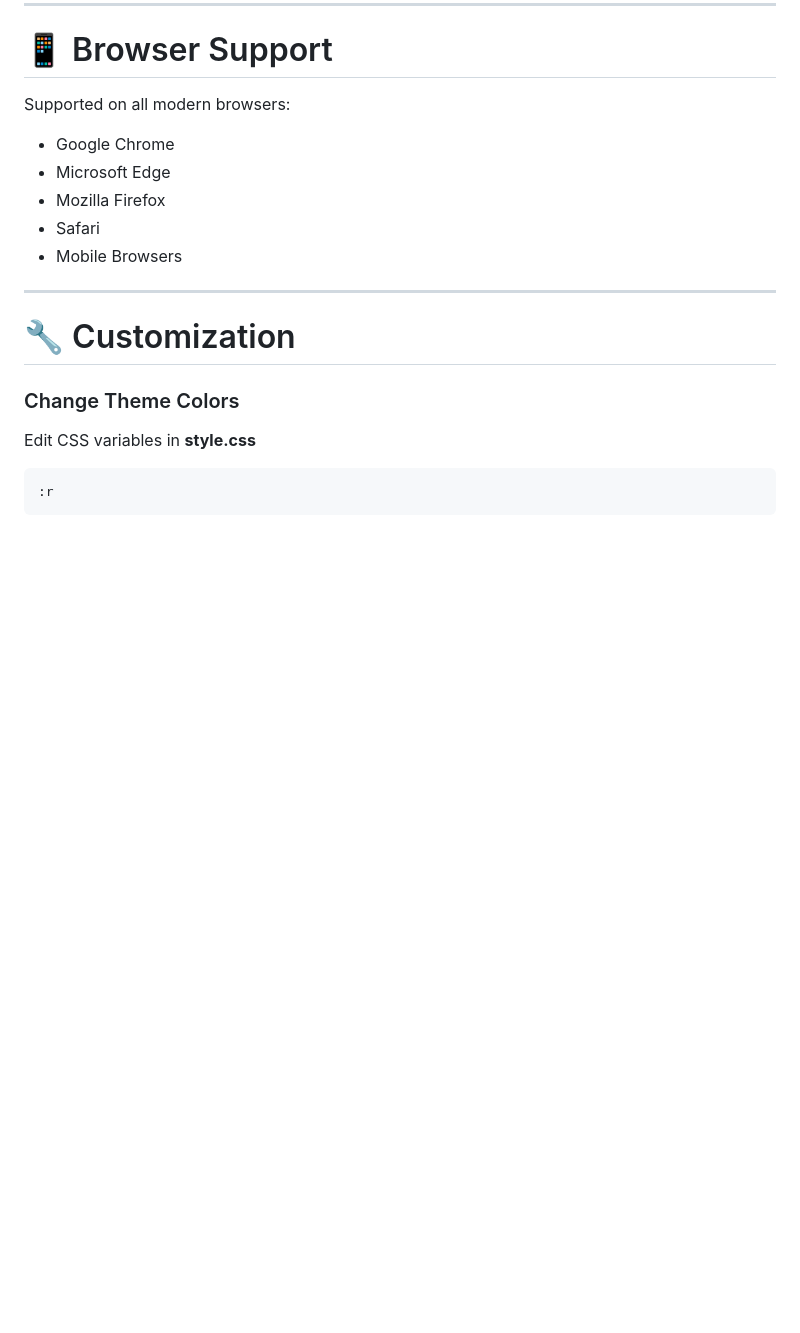
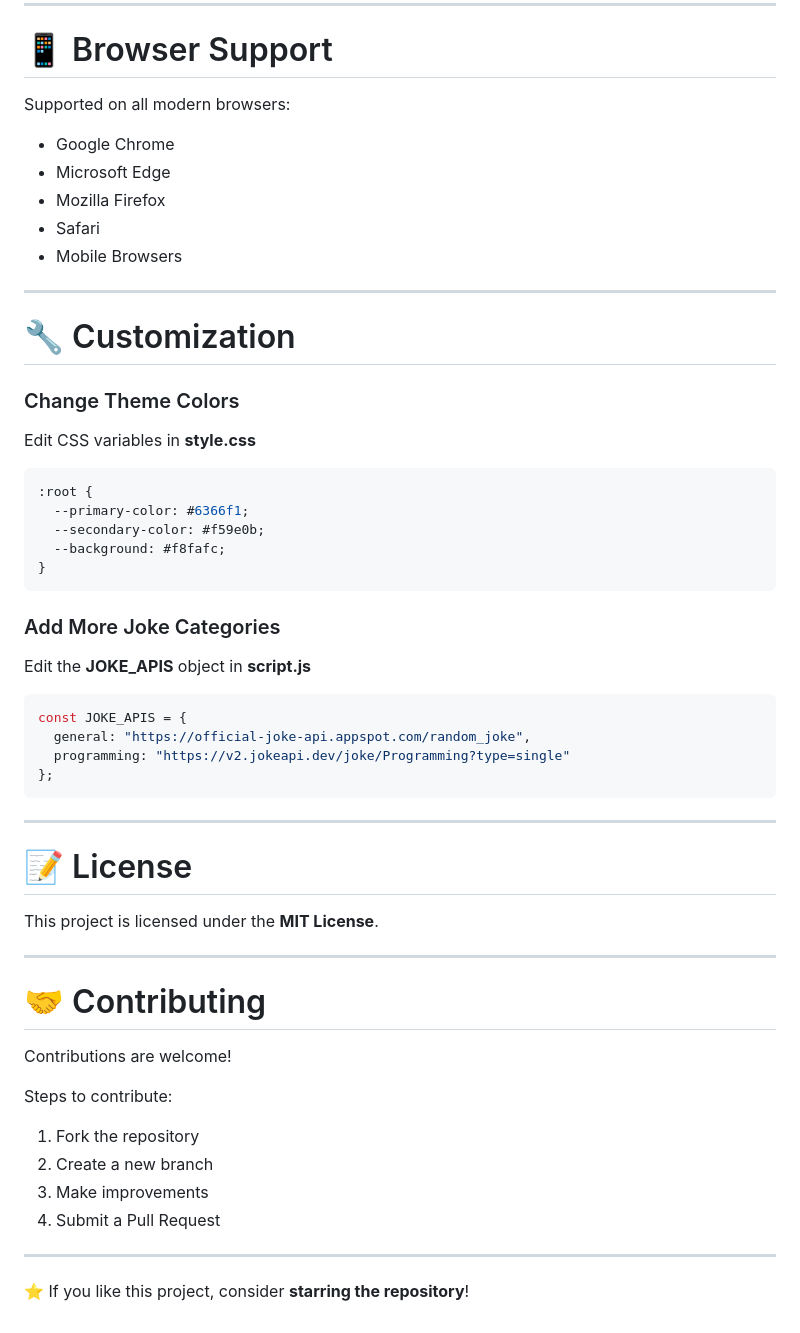
Before and after one commit to LakshmikanthanC/Random_Jokes, a Markdown page: README.md, the part around the change. GitHub-like rendering; blank space fills up the shorter version.

Commit message:
Revise README with new features and instructions
Updated README.md to include additional features, usage instructions, and customization options.

````diff
--- a/README.md
+++ b/README.md
@@ -152,5 +152,44 @@ Supported on all modern browsers:
 Edit CSS variables in **style.css**
 
 ```css
-:r
+:root {
+  --primary-color: #6366f1;
+  --secondary-color: #f59e0b;
+  --background: #f8fafc;
+}
 ```
+
+### Add More Joke Categories
+
+Edit the **JOKE_APIS** object in **script.js**
+
+```javascript
+const JOKE_APIS = {
+  general: "https://official-joke-api.appspot.com/random_joke",
+  programming: "https://v2.jokeapi.dev/joke/Programming?type=single"
+};
+```
+
+---
+
+# 📝 License
+
+This project is licensed under the **MIT License**.
+
+---
+
+# 🤝 Contributing
+
+Contributions are welcome!
+
+Steps to contribute:
+
+1. Fork the repository
+2. Create a new branch
+3. Make improvements
+4. Submit a Pull Request
+
+---
+
+
+⭐ If you like this project, consider **starring the repository**!
````
